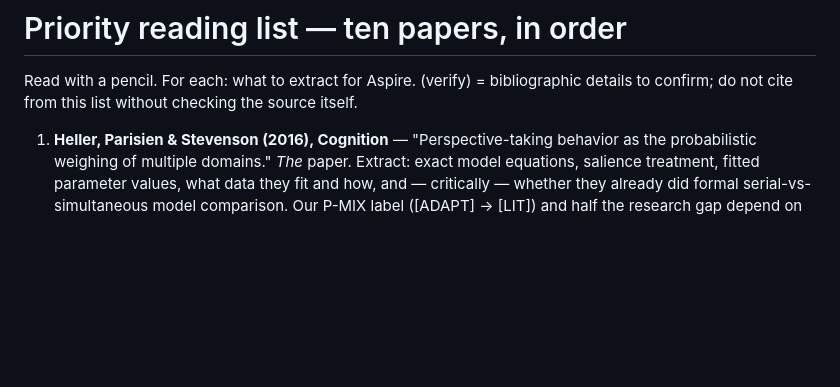
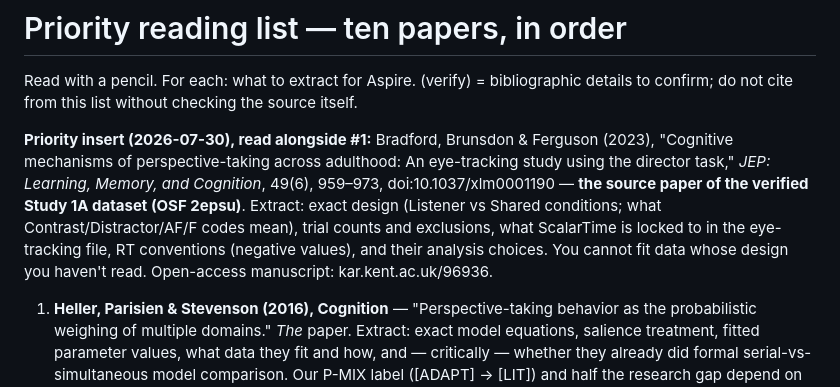
Before and after one commit to francislinlfh-lgtm/Aspire-Project, a Markdown page: READING_LIST.md, the part around the change. Drawn GitHub-style; blank space fills up the shorter version.

Commit message:
Add Bradford, Brunsdon & Ferguson (2023) as priority reading
Source paper of the verified Study 1A dataset (OSF 2epsu).

Co-Authored-By: Claude Fable 5 <noreply@anthropic.com>

```diff
--- a/READING_LIST.md
+++ b/READING_LIST.md
@@ -2,6 +2,16 @@
 
 Read with a pencil. For each: what to extract for Aspire. (verify) = bibliographic
 details to confirm; do not cite from this list without checking the source itself.
+
+**Priority insert (2026-07-30), read alongside #1:** Bradford, Brunsdon & Ferguson
+(2023), "Cognitive mechanisms of perspective-taking across adulthood: An eye-tracking
+study using the director task," *JEP: Learning, Memory, and Cognition*, 49(6),
+959–973, doi:10.1037/xlm0001190 — **the source paper of the verified Study 1A
+dataset (OSF 2epsu)**. Extract: exact design (Listener vs Shared conditions; what
+Contrast/Distractor/AF/F codes mean), trial counts and exclusions, what ScalarTime
+is locked to in the eye-tracking file, RT conventions (negative values), and their
+analysis choices. You cannot fit data whose design you haven't read. Open-access
+manuscript: kar.kent.ac.uk/96936.
 
 1. **Heller, Parisien & Stevenson (2016), Cognition** — "Perspective-taking behavior
    as the probabilistic weighing of multiple domains."
```
